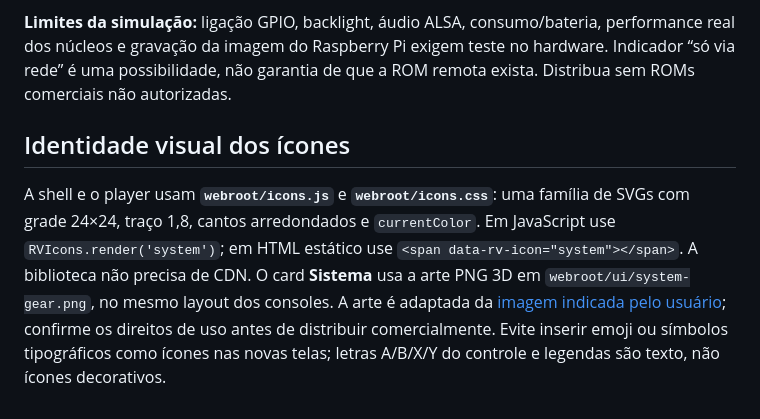
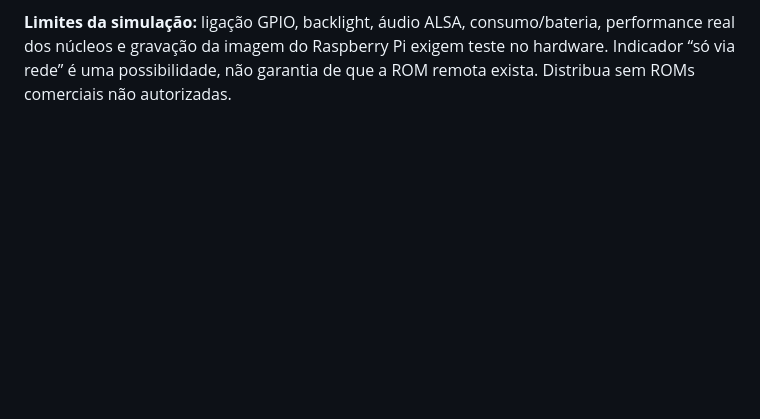
Before and after one commit to mdsoltec/rvos, a Markdown page: README.md, the part around the change. Drawn GitHub-style; blank space fills up the shorter version.

Commit message:
RetroVault OS: Correção de bugs

```diff
--- a/README.md
+++ b/README.md
@@ -267,15 +267,3 @@ Detalhes de montagem física
 performance real dos núcleos e gravação da imagem do Raspberry Pi exigem teste
 no hardware. Indicador “só via rede” é uma possibilidade, não garantia de que
 a ROM remota exista. Distribua sem ROMs comerciais não autorizadas.
-
-## Identidade visual dos ícones
-
-A shell e o player usam **`webroot/icons.js`** e **`webroot/icons.css`**: uma
-família de SVGs com grade 24×24, traço 1,8, cantos arredondados e `currentColor`.
-Em JavaScript use `RVIcons.render('system')`; em HTML estático use
-`<span data-rv-icon="system"></span>`. A biblioteca não precisa de CDN. O card
-**Sistema** usa a arte PNG 3D em `webroot/ui/system-gear.png`, no mesmo layout
-dos consoles. A arte é adaptada da [imagem indicada pelo usuário](https://www.pngwing.com/en/free-png-aqhfi);
-confirme os direitos de uso antes de distribuir comercialmente.
-Evite inserir emoji ou símbolos tipográficos como ícones nas novas telas;
-letras A/B/X/Y do controle e legendas são texto, não ícones decorativos.
```
